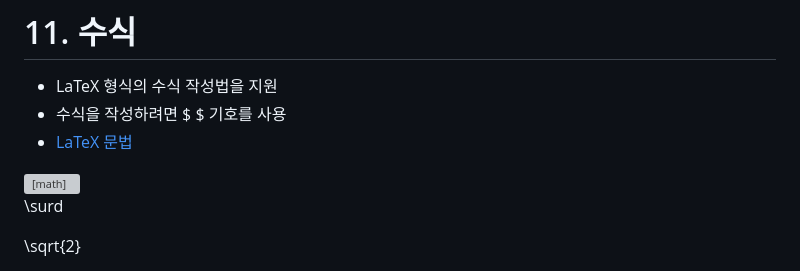
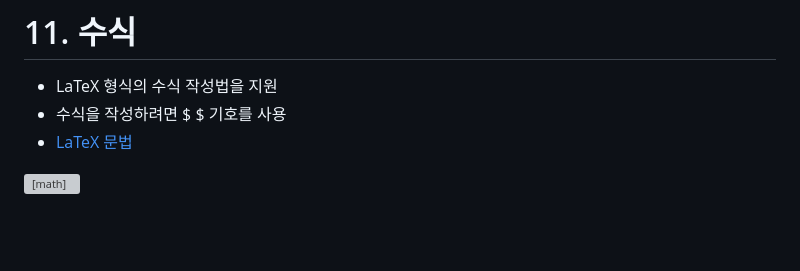
Before and after one commit to hideonbush3/css3, a Markdown page: 18markdown.md, the part around the change. GitHub-like rendering; blank space fills up the shorter version; grey boxes are pictures that could not be loaded.

Commit message:
마크다운 작성

```diff
--- a/18markdown.md
+++ b/18markdown.md
@@ -161,9 +161,7 @@ _Hello, World!!_
 * [LaTeX 문법](https://ko.wikipedia.org/wiki/%EC%9C%84%ED%82%A4%EB%B0%B1%EA%B3%BC:TeX_%EB%AC%B8%EB%B2%95)
 
 <math>
-$ a^2 = b^2 + c^2 $
+$a^2 = b^2 + c^2$
 
-\surd
 
-\sqrt{2}
 </math>
```
